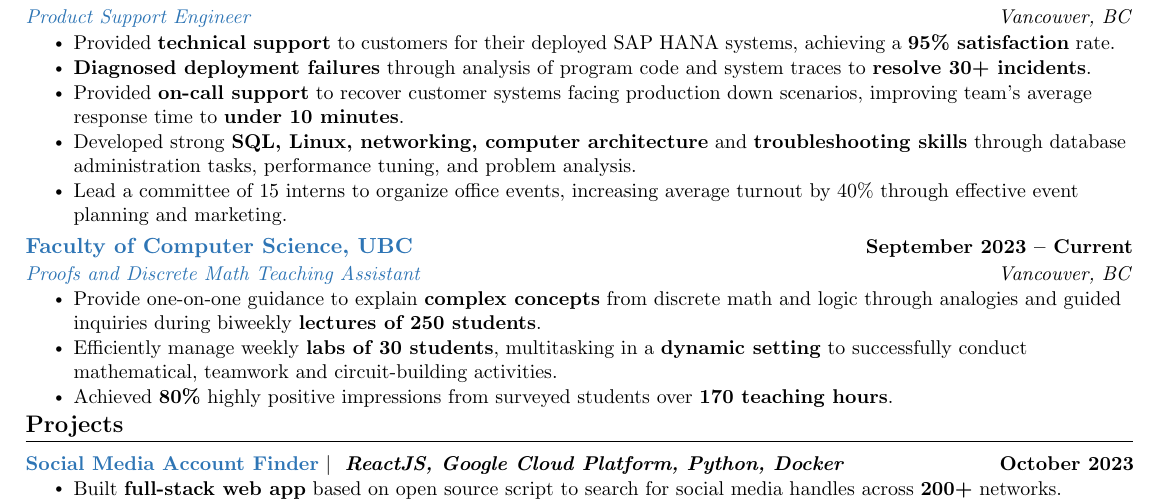
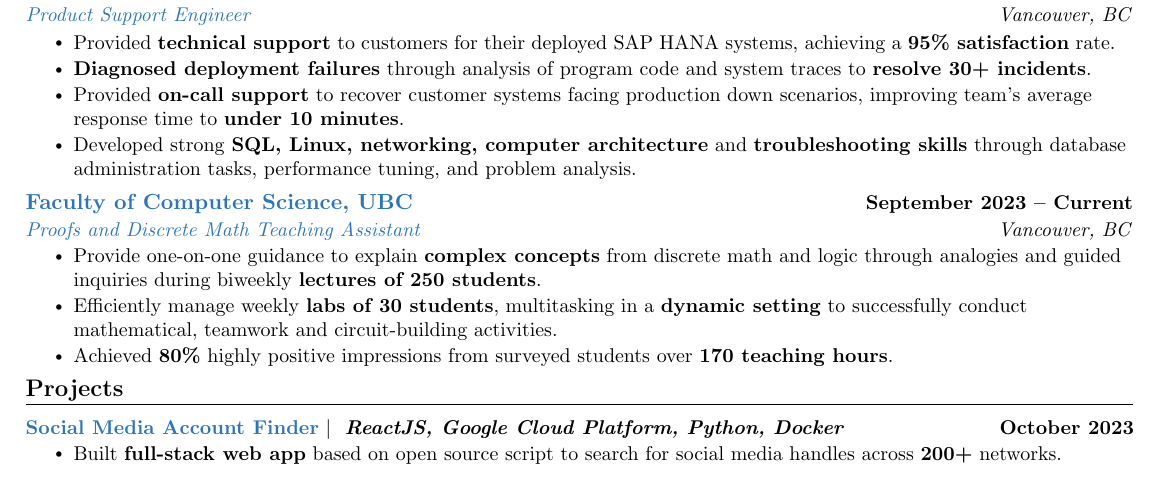
Before and after one commit to underscoreHasan/resume, a LaTeX CV (resume.tex): part of the page, cut so that both start at the same text. Compiled offline with pdfLaTeX.

Commit message:
Remove line about intern committee from SAP work experience

```diff
--- a/resume.tex
+++ b/resume.tex
@@ -160,7 +160,6 @@
         \resumeItem{\textbf{Diagnosed deployment failures} through analysis of program code and system traces to \textbf{resolve 30+ incidents}.}
         \resumeItem{Provided \textbf{on-call support} to recover customer systems facing production down scenarios, improving team’s average response time to \textbf{under 10 minutes}.}
         \resumeItem{Developed strong \textbf{SQL, Linux, networking, computer architecture} and \textbf{troubleshooting skills} through database administration tasks, performance tuning, and problem analysis.}
-        \resumeItem{Lead a committee of 15 interns to organize office events, increasing average turnout by 40\% through effective event planning and marketing.}
       \resumeItemListEnd
 
     \resumeSubheading
```
